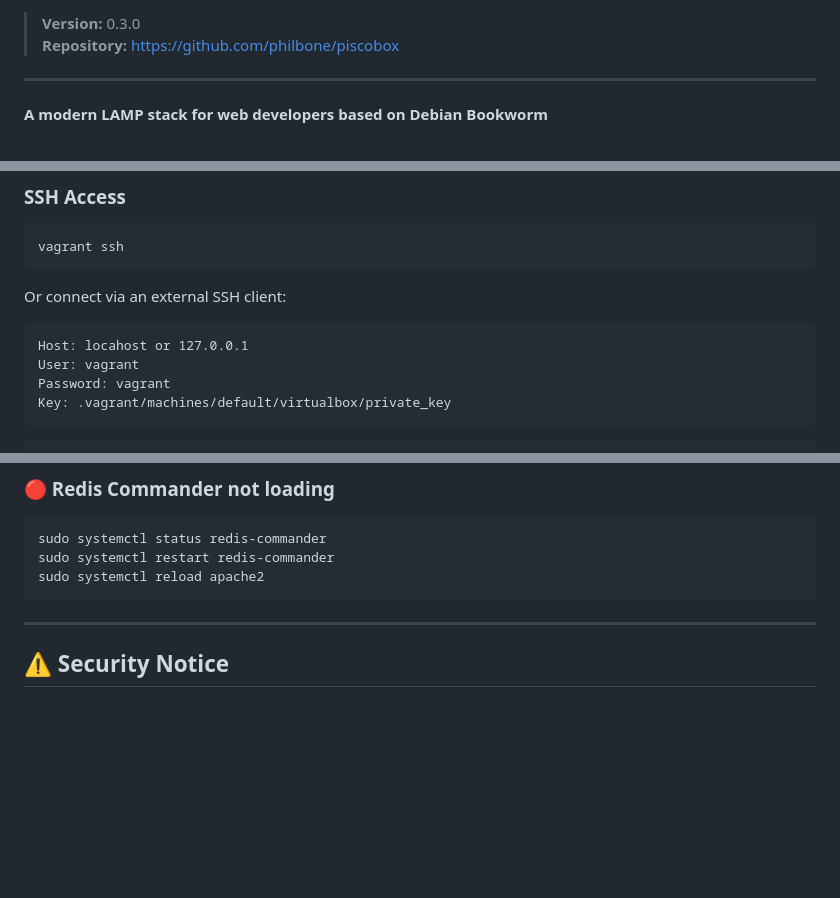
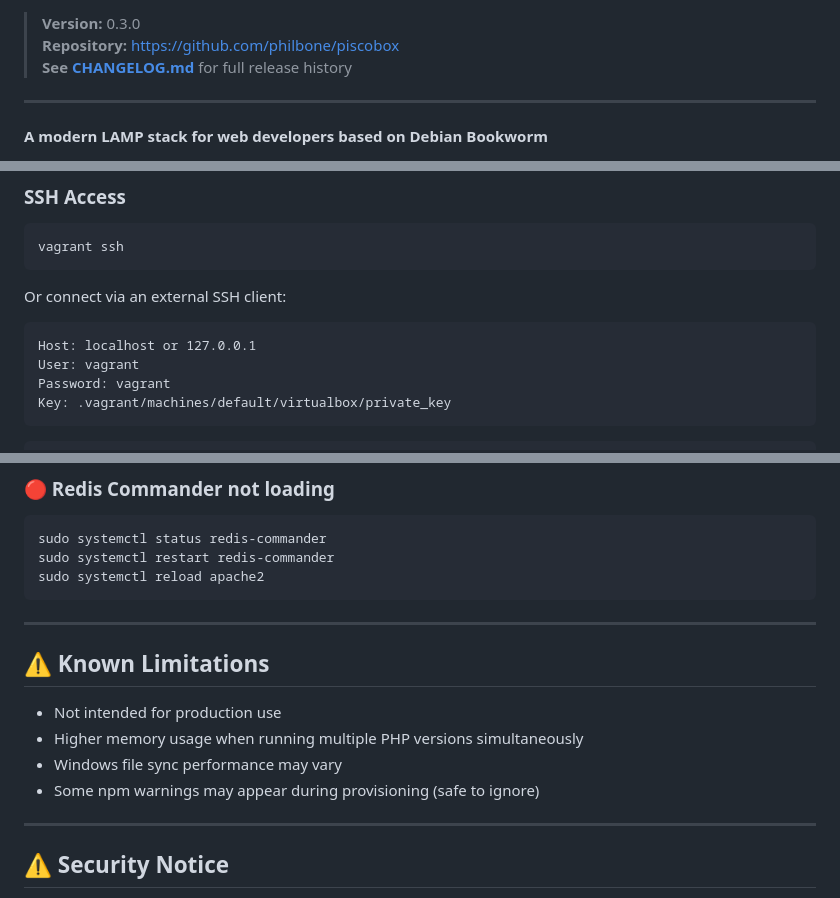
Before and after one commit to philbone/piscobox, a Markdown page: README.md, 3 parts joined by grey strips. Drawn GitHub-style; blank space fills up the shorter version.

````diff
--- a/README.md
+++ b/README.md
@@ -20,6 +20,7 @@
 
 > **Version:** 0.3.0
 > **Repository:** https://github.com/philbone/piscobox
+> **See [CHANGELOG.md](./CHANGELOG.md)** for full release history
 
 ---
 
@@ -113,7 +136,7 @@ vagrant ssh
 Or connect via an external SSH client:
 
 ```
-Host: locahost or 127.0.0.1
+Host: localhost or 127.0.0.1
 User: vagrant
 Password: vagrant
 Key: .vagrant/machines/default/virtualbox/private_key
@@ -650,6 +691,13 @@ sudo systemctl status redis-commander
 sudo systemctl restart redis-commander
 sudo systemctl reload apache2
 ```
+---
+## ⚠️ Known Limitations
+
+- Not intended for production use
+- Higher memory usage when running multiple PHP versions simultaneously
+- Windows file sync performance may vary
+- Some npm warnings may appear during provisioning (safe to ignore)
 
 ---
 
````
Also changed, not shown: other parts of README.md (+40 -0 lines).
